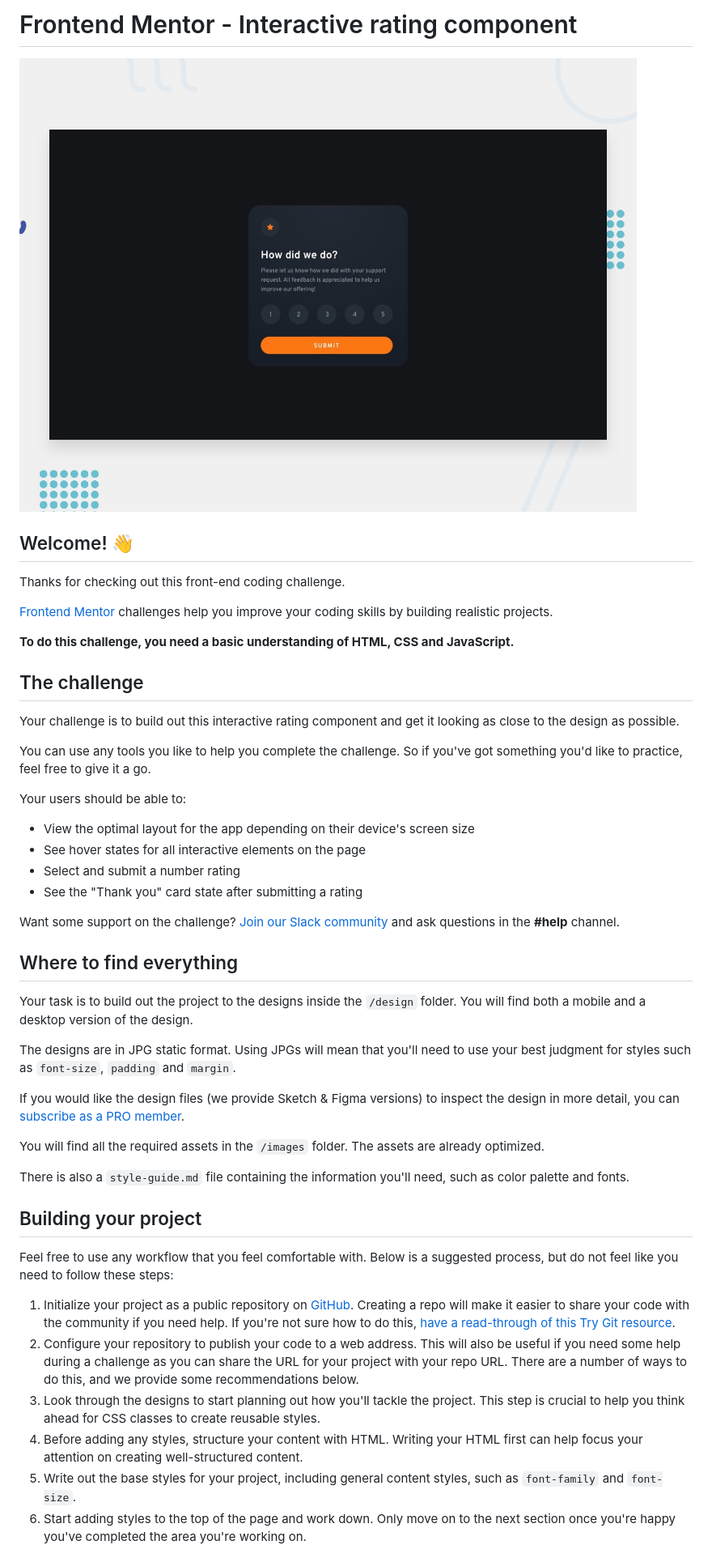
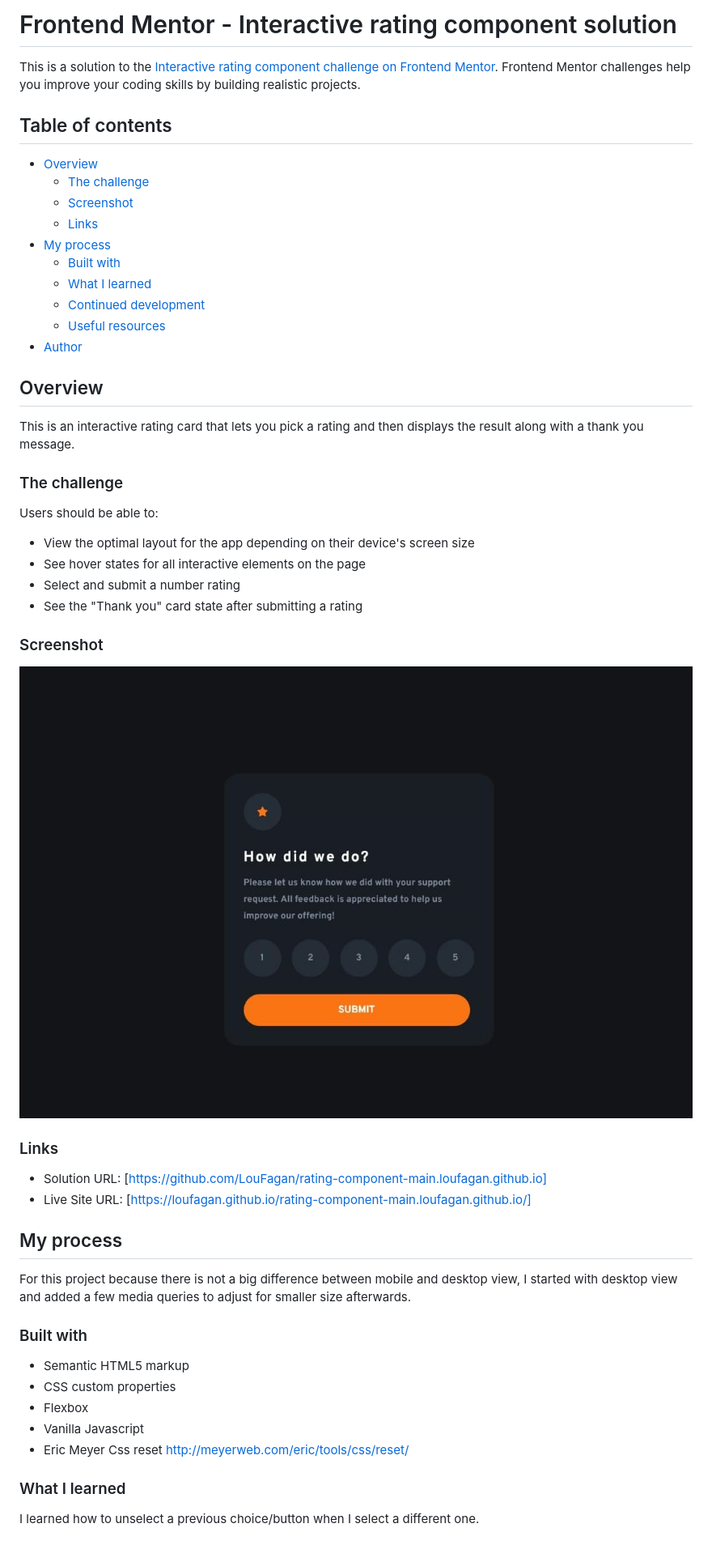
Before and after one commit to LouFagan/rating-component-main.loufagan.github.io, a Markdown page: README.md, the part around the change printed below. Shown: that part at 81% size. Rendered like a GitHub page; pictures changed too: screenshot.jpg (added).

Commit message:
Changed ReadMe and added screenshot

```diff
--- a/README.md
+++ b/README.md
@@ -1,50 +1,55 @@
-# Frontend Mentor - Interactive rating component
+# Frontend Mentor - Interactive rating component solution
 
-![Design preview for the Interactive rating component coding challenge](./design/desktop-preview.jpg)
+This is a solution to the [Interactive rating component challenge on Frontend Mentor](https://www.frontendmentor.io/challenges/interactive-rating-component-koxpeBUmI). Frontend Mentor challenges help you improve your coding skills by building realistic projects.
 
-## Welcome! 👋
+## Table of contents
 
-Thanks for checking out this front-end coding challenge.
+- [Overview](#overview)
+  - [The challenge](#the-challenge)
+  - [Screenshot](#screenshot)
+  - [Links](#links)
+- [My process](#my-process)
+  - [Built with](#built-with)
+  - [What I learned](#what-i-learned)
+  - [Continued development](#continued-development)
+  - [Useful resources](#useful-resources)
+- [Author](#author)
 
-[Frontend Mentor](https://www.frontendmentor.io) challenges help you improve your coding skills by building realistic projects.
+## Overview
 
-**To do this challenge, you need a basic understanding of HTML, CSS and JavaScript.**
+This is an interactive rating card that lets you pick a rating and then displays the result along with a thank you message.
 
-## The challenge
+### The challenge
 
-Your challenge is to build out this interactive rating component and get it looking as close to the design as possible.
-
-You can use any tools you like to help you complete the challenge. So if you've got something you'd like to practice, feel free to give it a go.
-
-Your users should be able to:
+Users should be able to:
 
 - View the optimal layout for the app depending on their device's screen size
 - See hover states for all interactive elements on the page
 - Select and submit a number rating
 - See the "Thank you" card state after submitting a rating
 
-Want some support on the challenge? [Join our Slack community](https://www.frontendmentor.io/slack) and ask questions in the **#help** channel.
+### Screenshot
 
-## Where to find everything
+![](./screenshot.jpg)
 
-Your task is to build out the project to the designs inside the `/design` folder. You will find both a mobile and a desktop version of the design.
+### Links
 
-The designs are in JPG static format. Using JPGs will mean that you'll need to use your best judgment for styles such as `font-size`, `padding` and `margin`.
+- Solution URL: [https://github.com/LouFagan/rating-component-main.loufagan.github.io]
+- Live Site URL: [https://loufagan.github.io/rating-component-main.loufagan.github.io/]
 
-If you would like the design files (we provide Sketch & Figma versions) to inspect the design in more detail, you can [subscribe as a PRO member](https://www.frontendmentor.io/pro).
+## My process
 
-You will find all the required assets in the `/images` folder. The assets are already optimized.
+For this project because there is not a big difference between mobile and desktop view, I started with desktop view and added a few media queries to adjust for smaller size afterwards.
 
-There is also a `style-guide.md` file containing the information you'll need, such as color palette and fonts.
+### Built with
 
-## Building your project
+- Semantic HTML5 markup
+- CSS custom properties
+- Flexbox
+- Vanilla Javascript
+- Eric Meyer Css reset http://meyerweb.com/eric/tools/css/reset/
 
-Feel free to use any workflow that you feel comfortable with. Below is a suggested process, but do not feel like you need to follow these steps:
+### What I learned
 
-1. Initialize your project as a public repository on [GitHub](https://github.com/). Creating a repo will make it easier to share your code with the community if you need help. If you're not sure how to do this, [have a read-through of this Try Git resource](https://try.github.io/).
-2. Configure your repository to publish your code to a web address. This will also be useful if you need some help during a challenge as you can share the URL for your project with your repo URL. There are a number of ways to do this, and we provide some recommendations below.
-3. Look through the designs to start planning out how you'll tackle the project. This step is crucial to help you think ahead for CSS classes to create reusable styles.
-4. Before adding any styles, structure your content with HTML. Writing your HTML first can help focus your attention on creating well-structured content.
-5. Write out the base styles for your project, including general content styles, such as `font-family` and `font-size`.
-6. Start adding styles to the top of the page and work down. Only move on to the next section once you're happy you've completed the area you're working on.
+I learned how to unselect a previous choice/button when I select a different one.
 
```
Also changed, not shown: other parts of README.md (+9 -39 lines), README-template.md (deleted, +0 -113 lines).
